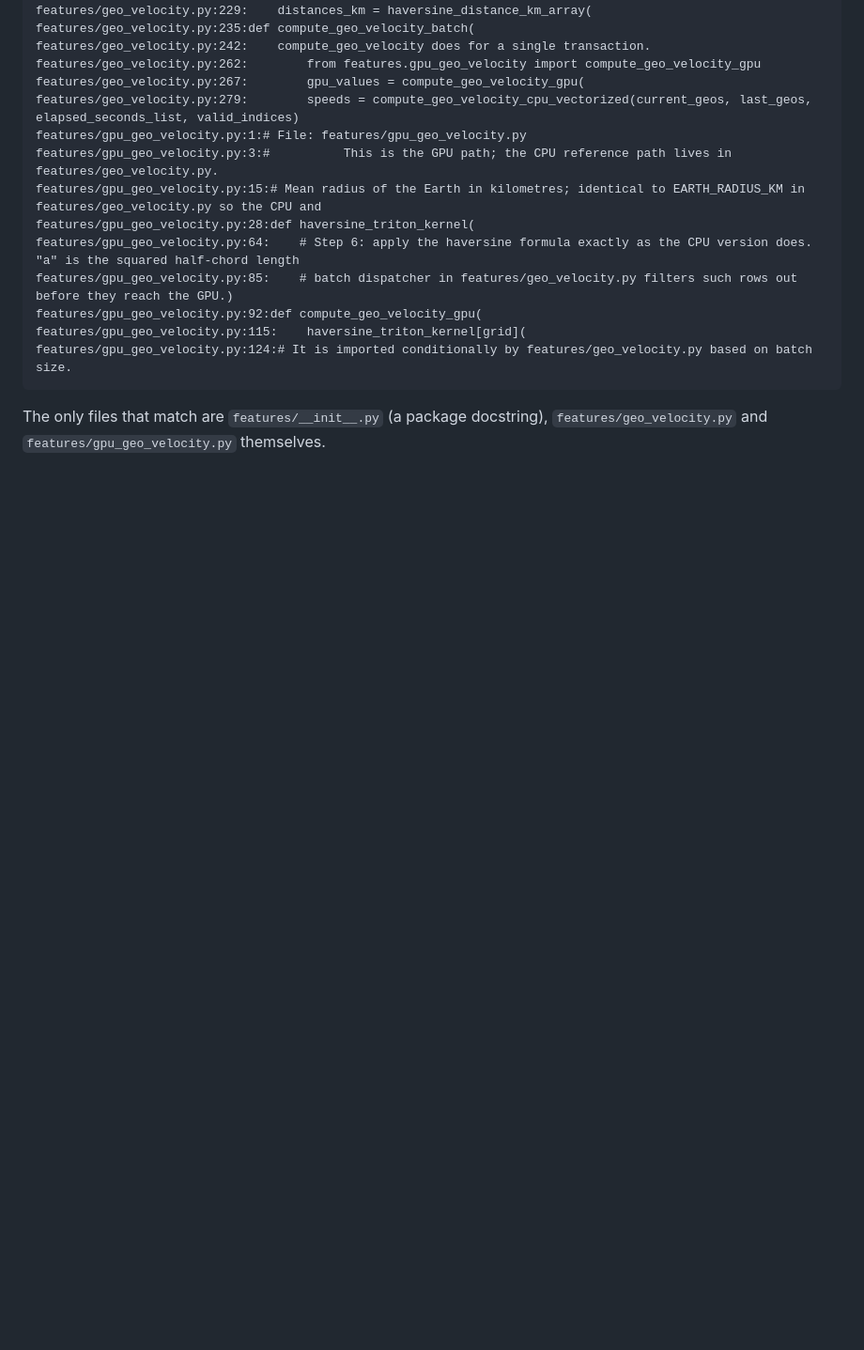
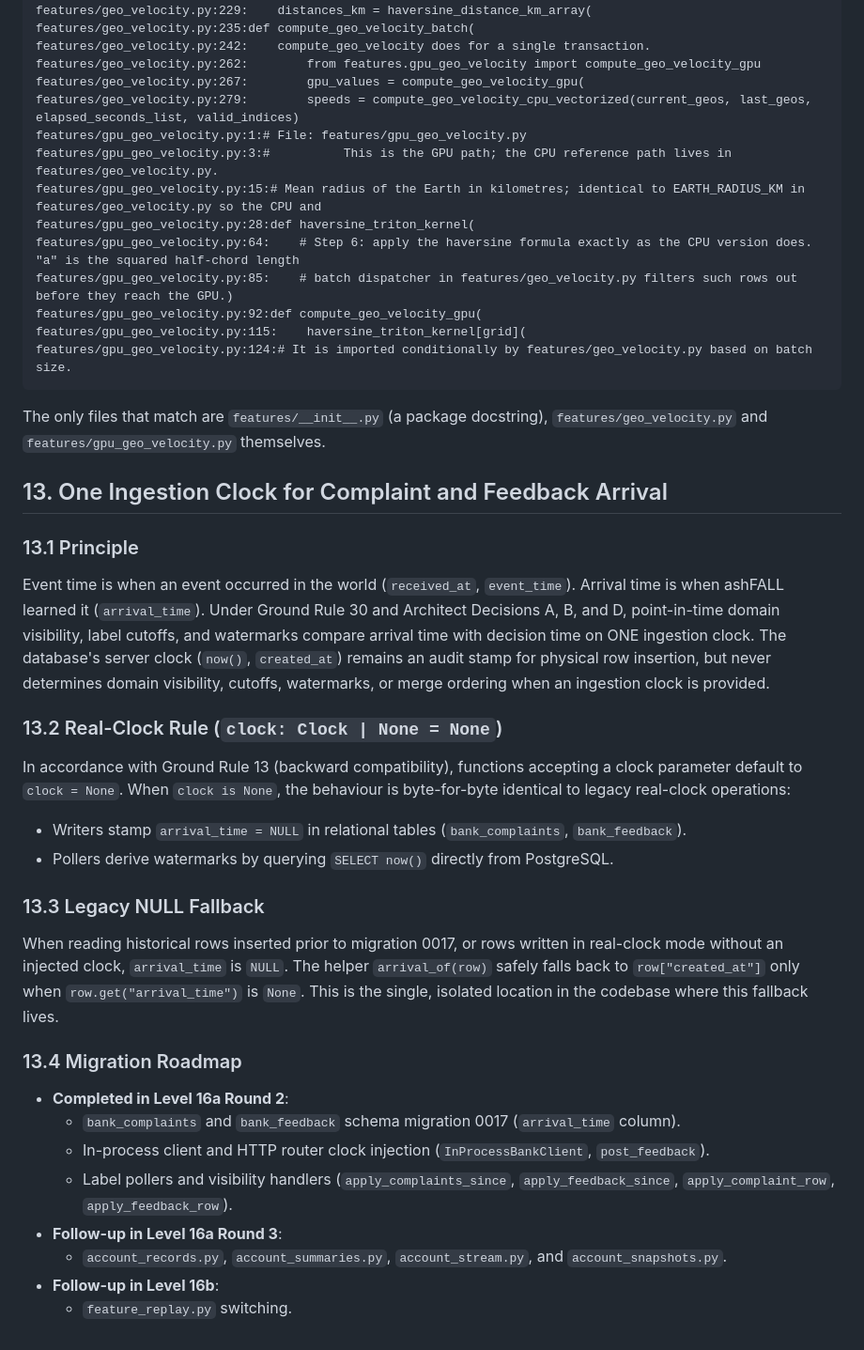
Before and after one commit to adithya-313/PROJECT--ashFALL, a Markdown page: docs/interfaces/account_state_contract.md, the part around the change. Shown at 94% size. Drawn GitHub-style; blank space fills up the shorter version.

Commit message:
docs(level-15): one ingestion clock for complaint and feedback arrival

````diff
--- a/docs/interfaces/account_state_contract.md
+++ b/docs/interfaces/account_state_contract.md
@@ -397,3 +397,29 @@ features/gpu_geo_velocity.py:124:# It is imported conditionally by features/geo_
 ```
 
 The only files that match are `features/__init__.py` (a package docstring), `features/geo_velocity.py` and `features/gpu_geo_velocity.py` themselves.
+
+
+## 13. One Ingestion Clock for Complaint and Feedback Arrival
+
+### 13.1 Principle
+Event time is when an event occurred in the world (`received_at`, `event_time`).
+Arrival time is when ashFALL learned it (`arrival_time`).
+Under Ground Rule 30 and Architect Decisions A, B, and D, point-in-time domain visibility, label cutoffs, and watermarks compare arrival time with decision time on ONE ingestion clock. The database's server clock (`now()`, `created_at`) remains an audit stamp for physical row insertion, but never determines domain visibility, cutoffs, watermarks, or merge ordering when an ingestion clock is provided.
+
+### 13.2 Real-Clock Rule (`clock: Clock | None = None`)
+In accordance with Ground Rule 13 (backward compatibility), functions accepting a clock parameter default to `clock = None`. When `clock is None`, the behaviour is byte-for-byte identical to legacy real-clock operations:
+- Writers stamp `arrival_time = NULL` in relational tables (`bank_complaints`, `bank_feedback`).
+- Pollers derive watermarks by querying `SELECT now()` directly from PostgreSQL.
+
+### 13.3 Legacy NULL Fallback
+When reading historical rows inserted prior to migration 0017, or rows written in real-clock mode without an injected clock, `arrival_time` is `NULL`. The helper `arrival_of(row)` safely falls back to `row["created_at"]` only when `row.get("arrival_time")` is `None`. This is the single, isolated location in the codebase where this fallback lives.
+
+### 13.4 Migration Roadmap
+- **Completed in Level 16a Round 2**:
+  - `bank_complaints` and `bank_feedback` schema migration 0017 (`arrival_time` column).
+  - In-process client and HTTP router clock injection (`InProcessBankClient`, `post_feedback`).
+  - Label pollers and visibility handlers (`apply_complaints_since`, `apply_feedback_since`, `apply_complaint_row`, `apply_feedback_row`).
+- **Follow-up in Level 16a Round 3**:
+  - `account_records.py`, `account_summaries.py`, `account_stream.py`, and `account_snapshots.py`.
+- **Follow-up in Level 16b**:
+  - `feature_replay.py` switching.
````
